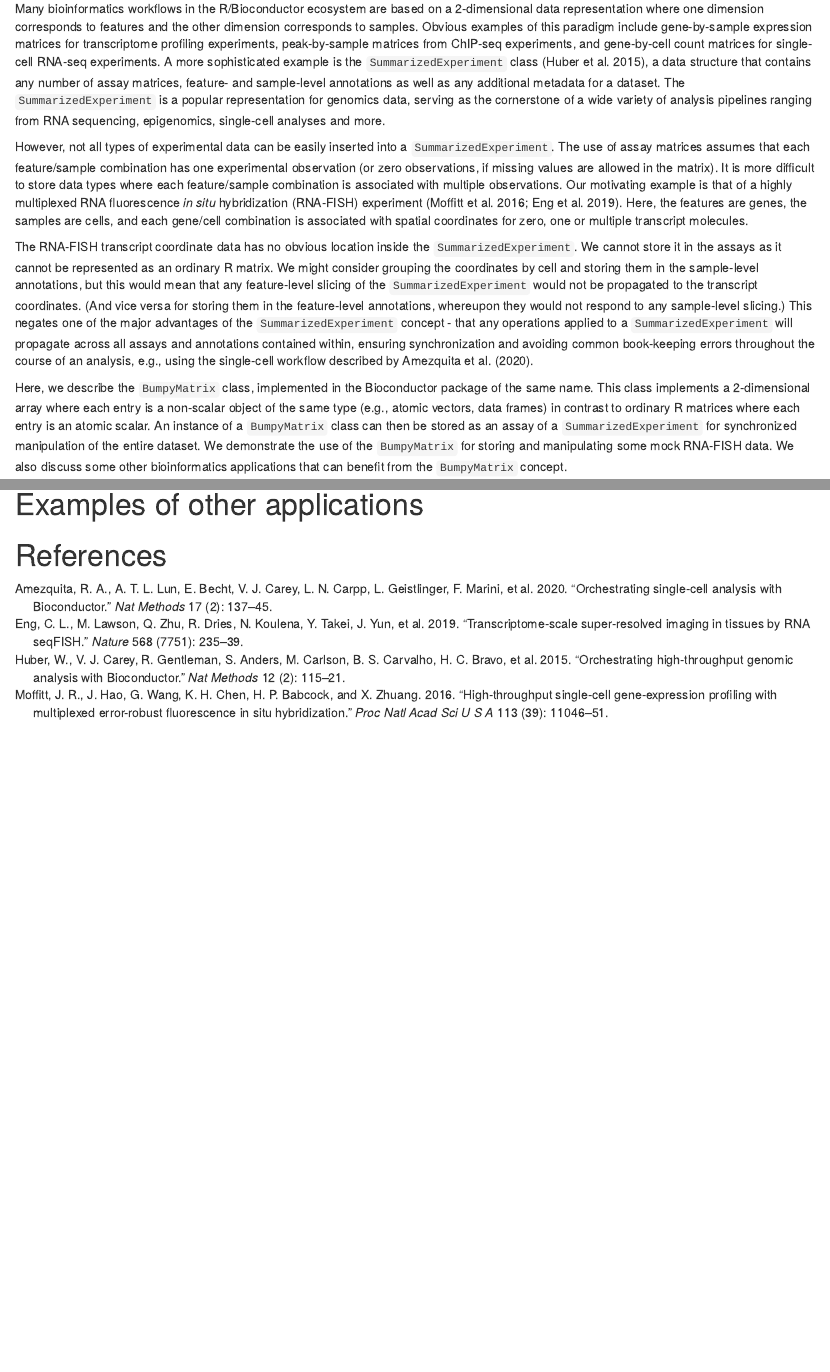
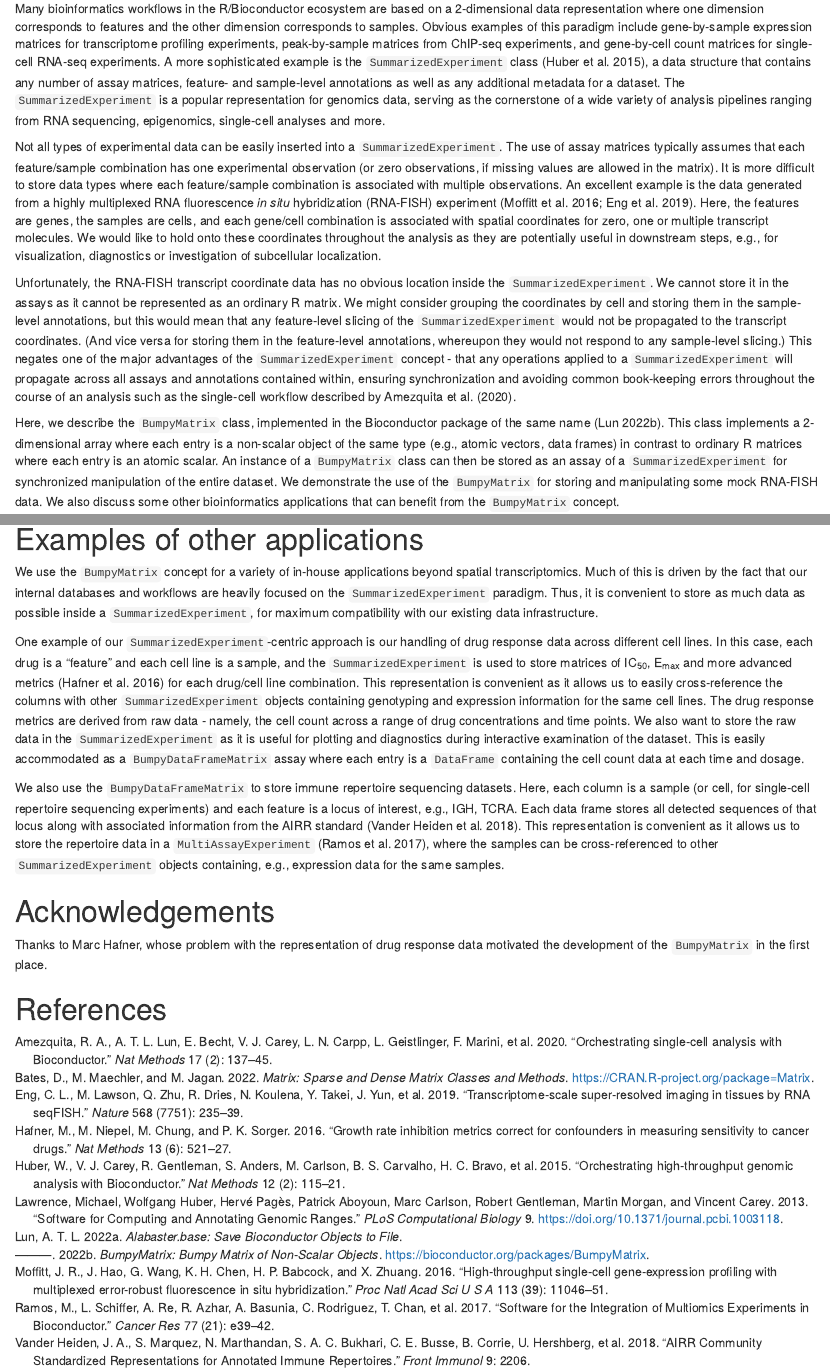
Before and after one commit to LTLA/BumpyMatrix-manuscript, an R Markdown document (paper.Rmd): the page in a window 1100 px wide, from 230 px down, and a second part further down, joined at a grey line. Rendered offline with R 4.5, knitr and Pandoc, with nearby package versions; some code elsewhere in the file could not run offline.

Commit message:
Added examples of other applications, more references, ack's.

```diff
--- a/paper.Rmd
+++ b/paper.Rmd
@@ -28,20 +28,21 @@ Obvious examples of this paradigm include gene-by-sample expression matrices for
 A more sophisticated example is the `SummarizedExperiment` class [@huber2015orchestrating], a data structure that contains any number of assay matrices, feature- and sample-level annotations as well as any additional metadata for a dataset.
 The `SummarizedExperiment` is a popular representation for genomics data, serving as the cornerstone of a wide variety of analysis pipelines ranging from RNA sequencing, epigenomics, single-cell analyses and more.
 
-However, not all types of experimental data can be easily inserted into a `SummarizedExperiment`.
-The use of assay matrices assumes that each feature/sample combination has one experimental observation (or zero observations, if missing values are allowed in the matrix).
+Not all types of experimental data can be easily inserted into a `SummarizedExperiment`.
+The use of assay matrices typically assumes that each feature/sample combination has one experimental observation (or zero observations, if missing values are allowed in the matrix).
 It is more difficult to store data types where each feature/sample combination is associated with multiple observations.
-Our motivating example is that of a highly multiplexed RNA fluorescence _in situ_ hybridization (RNA-FISH) experiment [@moffitt2016highthroughput;@eng2019transcriptome].
+An excellent example is the data generated from a highly multiplexed RNA fluorescence _in situ_ hybridization (RNA-FISH) experiment [@moffitt2016highthroughput;@eng2019transcriptome].
 Here, the features are genes, the samples are cells, and each gene/cell combination is associated with spatial coordinates for zero, one or multiple transcript molecules.
+We would like to hold onto these coordinates throughout the analysis as they are potentially useful in downstream steps, e.g., for visualization, diagnostics or investigation of subcellular localization.
 
-The RNA-FISH transcript coordinate data has no obvious location inside the `SummarizedExperiment`.
+Unfortunately, the RNA-FISH transcript coordinate data has no obvious location inside the `SummarizedExperiment`.
 We cannot store it in the assays as it cannot be represented as an ordinary R matrix.
 We might consider grouping the coordinates by cell and storing them in the sample-level annotations, but this would mean that any feature-level slicing of the `SummarizedExperiment` would not be propagated to the transcript coordinates.
 (And vice versa for storing them in the feature-level annotations, whereupon they would not respond to any sample-level slicing.)
 This negates one of the major advantages of the `SummarizedExperiment` concept - that any operations applied to a `SummarizedExperiment` will propagate across all assays and annotations contained within,
-ensuring synchronization and avoiding common book-keeping errors throughout the course of an analysis, e.g., using the single-cell workflow described by @amezquita2020orchestrating.
+ensuring synchronization and avoiding common book-keeping errors throughout the course of an analysis such as the single-cell workflow described by @amezquita2020orchestrating.
 
-Here, we describe the `BumpyMatrix` class, implemented in the Bioconductor package of the same name.
+Here, we describe the `BumpyMatrix` class, implemented in the Bioconductor package of the same name [@bumpymatrix].
 This class implements a 2-dimensional array where each entry is a non-scalar object of the same type (e.g., atomic vectors, data frames) in contrast to ordinary R matrices where each entry is an atomic scalar.
 An instance of a `BumpyMatrix` class can then be stored as an assay of a `SummarizedExperiment` for synchronized manipulation of the entire dataset.
 We demonstrate the use of the `BumpyMatrix` for storing and manipulating some mock RNA-FISH data.
@@ -190,3 +221,24 @@ filtered
 # Examples of other applications
 
+We use the `BumpyMatrix` concept for a variety of in-house applications beyond spatial transcriptomics.
+Much of this is driven by the fact that our internal databases and workflows are heavily focused on the `SummarizedExperiment` paradigm.
+Thus, it is convenient to store as much data as possible inside a `SummarizedExperiment`, for maximum compatibility with our existing data infrastructure.
+
+One example of our `SummarizedExperiment`-centric approach is our handling of drug response data across different cell lines.
+In this case, each drug is a "feature" and each cell line is a sample, and the `SummarizedExperiment` is used to store matrices of IC~50~, E~max~ and more advanced metrics [@hafner2016growth] for each drug/cell line combination.
+This representation is convenient as it allows us to easily cross-reference the columns with other `SummarizedExperiment` objects containing genotyping and expression information for the same cell lines.
+The drug response metrics are derived from raw data - namely, the cell count across a range of drug concentrations and time points.
+We also want to store the raw data in the `SummarizedExperiment` as it is useful for plotting and diagnostics during interactive examination of the dataset.
+This is easily accommodated as a `BumpyDataFrameMatrix` assay where each entry is a `DataFrame` containing the cell count data at each time and dosage.
+
+We also use the `BumpyDataFrameMatrix` to store immune repertoire sequencing datasets.
+Here, each column is a sample (or cell, for single-cell repertoire sequencing experiments) and each feature is a locus of interest, e.g., IGH, TCRA.
+Each data frame stores all detected sequences of that locus along with associated information from the AIRR standard [@vander2018airr].
+This representation is convenient as it allows us to store the repertoire data in a `MultiAssayExperiment` [@ramos2017software],
+where the samples can be cross-referenced to other `SummarizedExperiment` objects containing, e.g., expression data for the same samples.
+
+# Acknowledgements
+
+Thanks to Marc Hafner, whose problem with the representation of drug response data motivated the development of the `BumpyMatrix` in the first place.
+
 # References
--- a/ref.bib
+++ b/ref.bib
@@ -41,3 +41,26 @@
    Pages="235--239",
    Month="Apr"
 }
+
+@Manual{bumpymatrix,
+    title = {BumpyMatrix: Bumpy Matrix of Non-Scalar Objects},
+    author = {Lun, A. T. L.},
+    year = {2022},
+    note = {R package version 1.7.0},
+    url = {https://bioconductor.org/packages/BumpyMatrix}
+}
+
+@Manual{alabaster,
+  title = {alabaster.base: save Bioconductor objects to file},
+  author = {Lun, A. T. L.},
+  year = {2022},
+  note = {R package version 0.99.1},
+}
+
+@Article{hafner2016growth,
+   Author="Hafner, M.  and Niepel, M.  and Chung, M.  and Sorger, P. K. ",
+   Title="{{G}rowth rate inhibition metrics correct for confounders in measuring sensitivity to cancer drugs}",
+   Journal="Nat Methods",
+   Year="2016",
+   Volume="13",
+   Number="6",
@@ -43,0 +72,4 @@
+   Author="Vander Heiden, J. A.  and Marquez, S.  and Marthandan, N.  and Bukhari, S. A. C.  and Busse, C. E.  and Corrie, B.  and Hershberg, U.  and Kleinstein, S. H.  and Matsen Iv, F. A.  and Ralph, D. K.  and Rosenfeld, A. M.  and Schramm, C. A.  and Christley, S.  and Laserson, U. ",
+   Title="{{A}{I}{R}{R} {C}ommunity {S}tandardized {R}epresentations for {A}nnotated {I}mmune {R}epertoires}",
+   Journal="Front Immunol",
+   Year="2018",
@@ -43,0 +81,4 @@
+   Author="Ramos, M.  and Schiffer, L.  and Re, A.  and Azhar, R.  and Basunia, A.  and Rodriguez, C.  and Chan, T.  and Chapman, P.  and Davis, S. R.  and Gomez-Cabrero, D.  and Culhane, A. C.  and Haibe-Kains, B.  and Hansen, K. D.  and Kodali, H.  and Louis, M. S.  and Mer, A. S.  and Riester, M.  and Morgan, M.  and Carey, V.  and Waldron, L. ",
+   Title="{{S}oftware for the {I}ntegration of {M}ultiomics {E}xperiments in {B}ioconductor}",
+   Journal="Cancer Res",
+   Year="2017",
@@ -43,0 +91,4 @@
+@Manual{matrix,
+title = {Matrix: Sparse and Dense Matrix Classes and Methods},
+author = {Bates, D. and Maechler, M. and Jagan, M.},
+year = {2022},
@@ -43,0 +100,9 @@
+  title = {Software for Computing and Annotating Genomic Ranges},
+  author = {Michael Lawrence and Wolfgang Huber and Herv\'e Pag\`es and Patrick Aboyoun and Marc Carlson and Robert Gentleman and Martin Morgan and Vincent Carey},
+  year = {2013},
+  journal = {{PLoS} Computational Biology},
+  volume = {9},
+  issue = {8},
+  doi = {10.1371/journal.pcbi.1003118},
+  url = {http://www.ploscompbiol.org/article/info%3Adoi%2F10.1371%2Fjournal.pcbi.1003118},
+}
```
Also changed, not shown: paper.Rmd (36 more changed lines), ref.bib (21 more changed lines).
